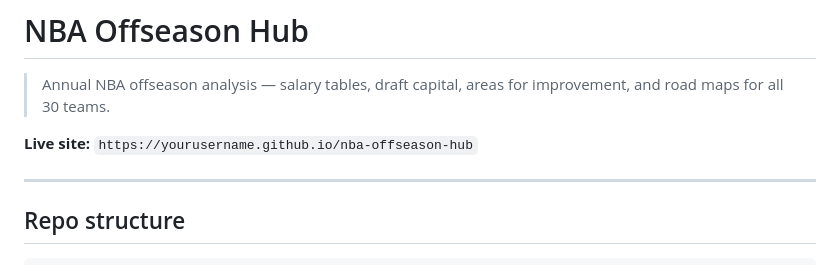
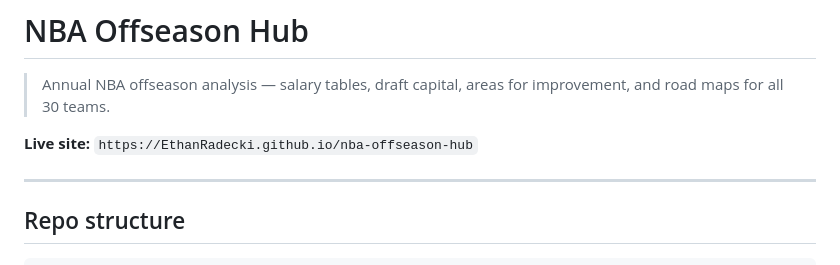
Before and after one commit to EthanRadecki/nba-offseason-hub, a Markdown page: README.md, the part around the change. GitHub-like rendering.

```diff
--- a/README.md
+++ b/README.md
@@ -2,7 +2,7 @@
 
 > Annual NBA offseason analysis — salary tables, draft capital, areas for improvement, and road maps for all 30 teams.
 
-**Live site:** `https://yourusername.github.io/nba-offseason-hub`
+**Live site:** `https://EthanRadecki.github.io/nba-offseason-hub`
 
 ---
 
```
